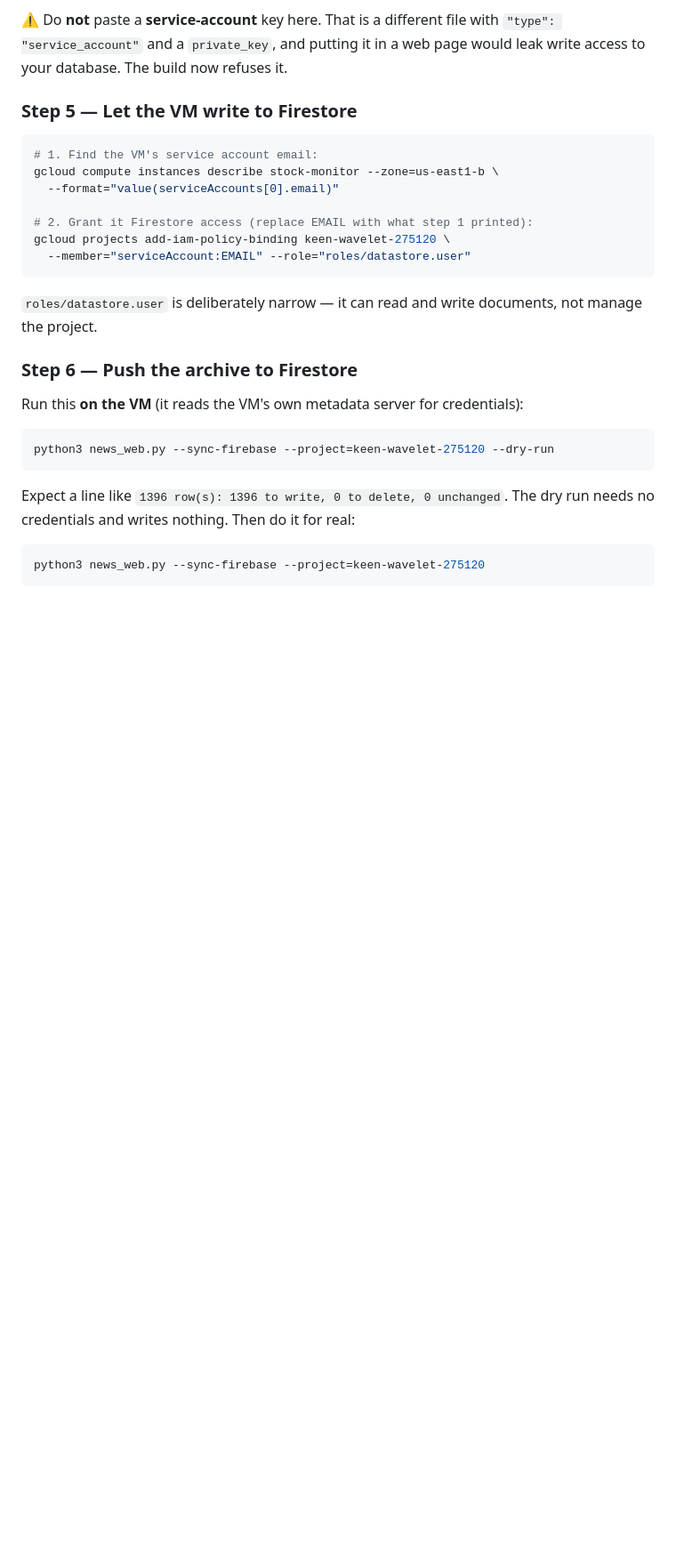
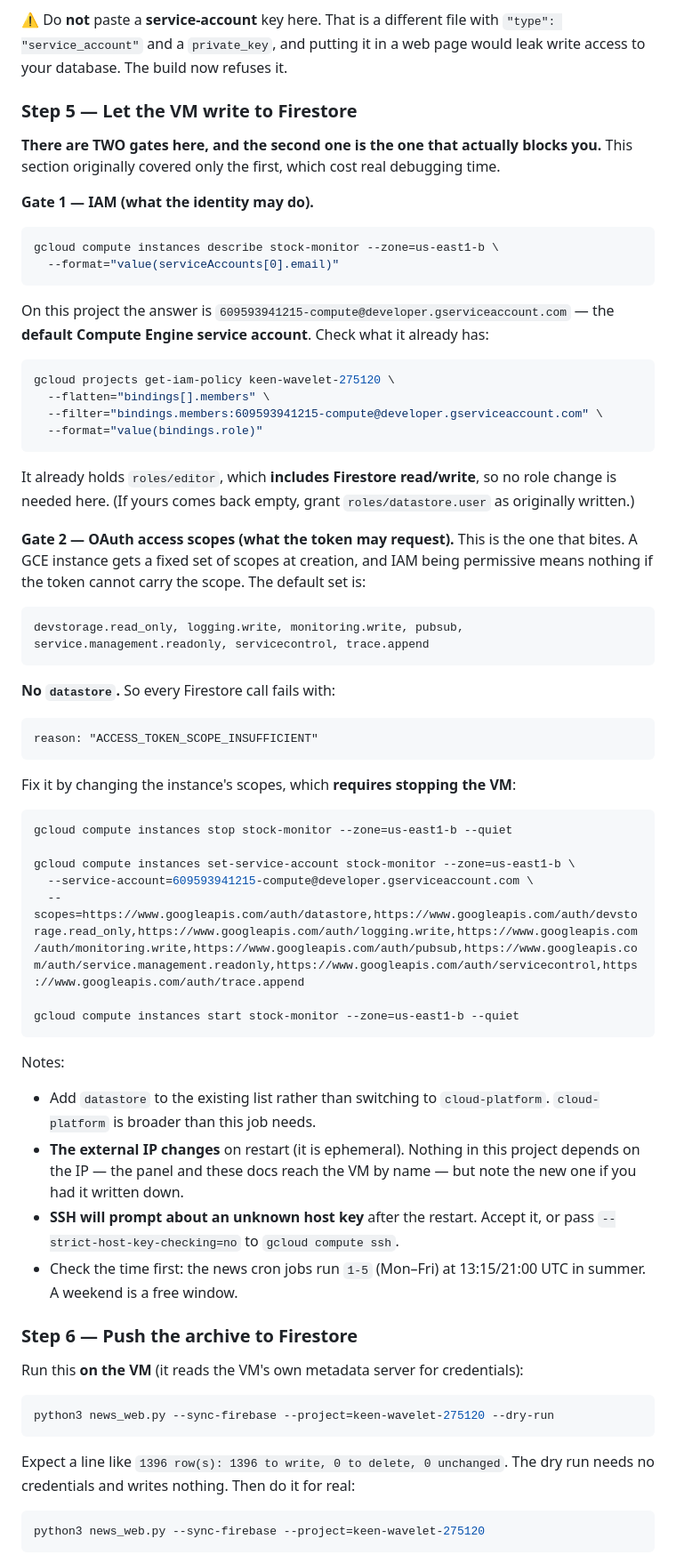
Before and after one commit to indiefunda/PortfolioNewsUpdater, a Markdown page: SETUP-WEB.md, the part around one of its changes. Shown at 89% size. Rendered like a GitHub page; blank space fills up the shorter version.

Commit message:
Document the two-gate Firestore access requirement (the missing step that blocked setup)
Step 5 covered only IAM, but IAM alone is not enough: a GCE instance's OAuth access scopes are fixed at creation and the default set has no datastore scope, so every Firestore call fails with ACCESS_TOKEN_SCOPE_INSUFFICIENT no matter how permissive the IAM role is.

The docs now describe both gates, how to check each, and the fix - which requires stopping the instance to change scopes. Also records the side effects: the ephemeral external IP changes on restart, SSH will prompt about an unknown host key, and a weekend is a free window because the news cron is Mon-Fri.

Measured on this project: the VM's service account is the default compute SA and already holds roles/editor, which includes Firestore read/write, so gate 1 needed no change.

Also corrects the cron advice: the sync has NO season guard, so adding the summer and winter pairs would run it four times a day. Two lines suffice - firing an hour late in winter is irrelevant for a data sync, and a repeat sync costs one small document because the manifest skips unchanged rows.

````diff
--- a/SETUP-WEB.md
+++ b/SETUP-WEB.md
@@ -124,18 +124,69 @@ would leak write access to your database. The build now refuses it.
 
 ### Step 5 — Let the VM write to Firestore
 
+**There are TWO gates here, and the second one is the one that actually
+blocks you.** This section originally covered only the first, which cost real
+debugging time.
+
+**Gate 1 — IAM (what the identity may do).**
+
 ```bash
-# 1. Find the VM's service account email:
 gcloud compute instances describe stock-monitor --zone=us-east1-b \
   --format="value(serviceAccounts[0].email)"
-
-# 2. Grant it Firestore access (replace EMAIL with what step 1 printed):
-gcloud projects add-iam-policy-binding keen-wavelet-275120 \
-  --member="serviceAccount:EMAIL" --role="roles/datastore.user"
 ```
 
-`roles/datastore.user` is deliberately narrow — it can read and write documents,
-not manage the project.
+On this project the answer is `609593941215-compute@developer.gserviceaccount.com`
+— the **default Compute Engine service account**. Check what it already has:
+
+```bash
+gcloud projects get-iam-policy keen-wavelet-275120 \
+  --flatten="bindings[].members" \
+  --filter="bindings.members:609593941215-compute@developer.gserviceaccount.com" \
+  --format="value(bindings.role)"
+```
+
+It already holds `roles/editor`, which **includes Firestore read/write**, so no
+role change is needed here. (If yours comes back empty, grant
+`roles/datastore.user` as originally written.)
+
+**Gate 2 — OAuth access scopes (what the token may request).** This is the one
+that bites. A GCE instance gets a fixed set of scopes at creation, and IAM being
+permissive means nothing if the token cannot carry the scope. The default set is:
+
+```
+devstorage.read_only, logging.write, monitoring.write, pubsub,
+service.management.readonly, servicecontrol, trace.append
+```
+
+**No `datastore`.** So every Firestore call fails with:
+
+```
+reason: "ACCESS_TOKEN_SCOPE_INSUFFICIENT"
+```
+
+Fix it by changing the instance's scopes, which **requires stopping the VM**:
+
+```bash
+gcloud compute instances stop stock-monitor --zone=us-east1-b --quiet
+
+gcloud compute instances set-service-account stock-monitor --zone=us-east1-b \
+  --service-account=609593941215-compute@developer.gserviceaccount.com \
+  --scopes=https://www.googleapis.com/auth/datastore,https://www.googleapis.com/auth/devstorage.read_only,https://www.googleapis.com/auth/logging.write,https://www.googleapis.com/auth/monitoring.write,https://www.googleapis.com/auth/pubsub,https://www.googleapis.com/auth/service.management.readonly,https://www.googleapis.com/auth/servicecontrol,https://www.googleapis.com/auth/trace.append
+
+gcloud compute instances start stock-monitor --zone=us-east1-b --quiet
+```
+
+Notes:
+
+- Add `datastore` to the existing list rather than switching to `cloud-platform`.
+  `cloud-platform` is broader than this job needs.
+- **The external IP changes** on restart (it is ephemeral). Nothing in this
+  project depends on the IP — the panel and these docs reach the VM by name — but
+  note the new one if you had it written down.
+- **SSH will prompt about an unknown host key** after the restart. Accept it, or
+  pass `--strict-host-key-checking=no` to `gcloud compute ssh`.
+- Check the time first: the news cron jobs run `1-5` (Mon–Fri) at 13:15/21:00 UTC
+  in summer. A weekend is a free window.
 
 ### Step 6 — Push the archive to Firestore
 
````
Also changed, not shown: other parts of SETUP-WEB.md (+10 -7 lines).
